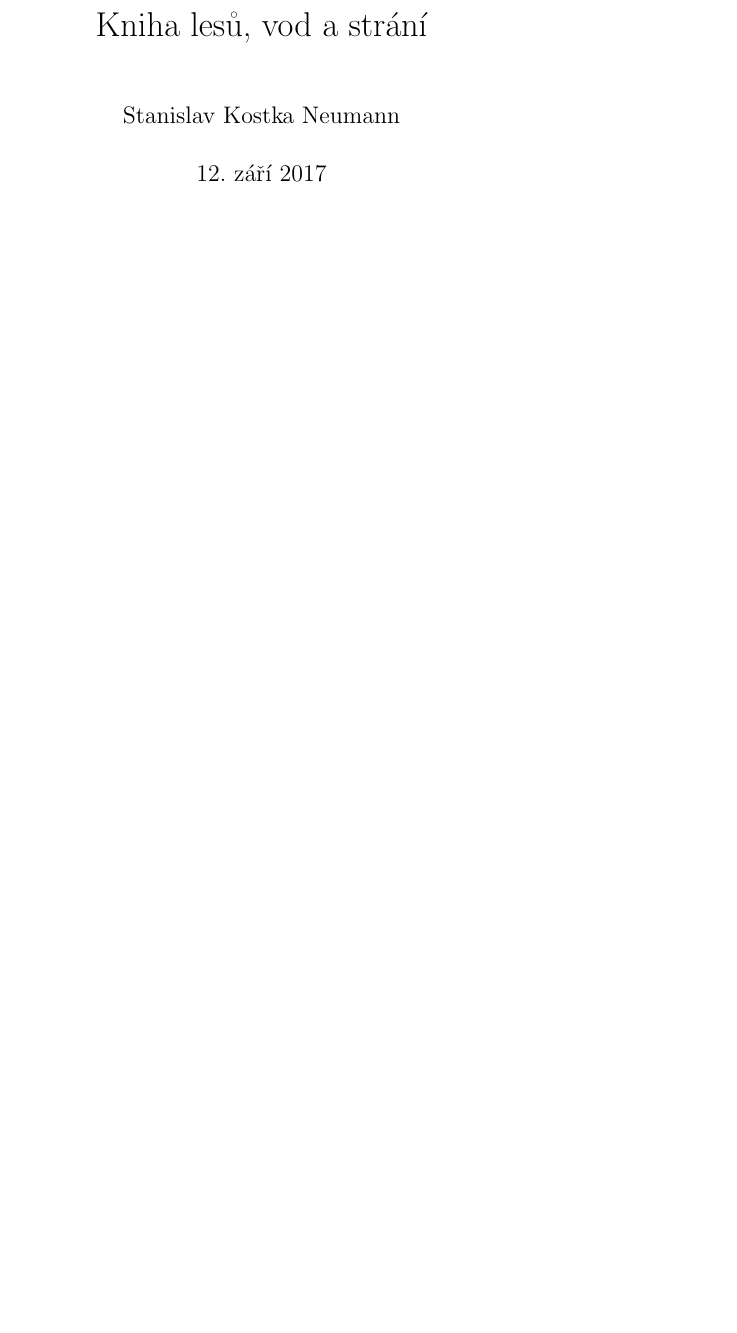
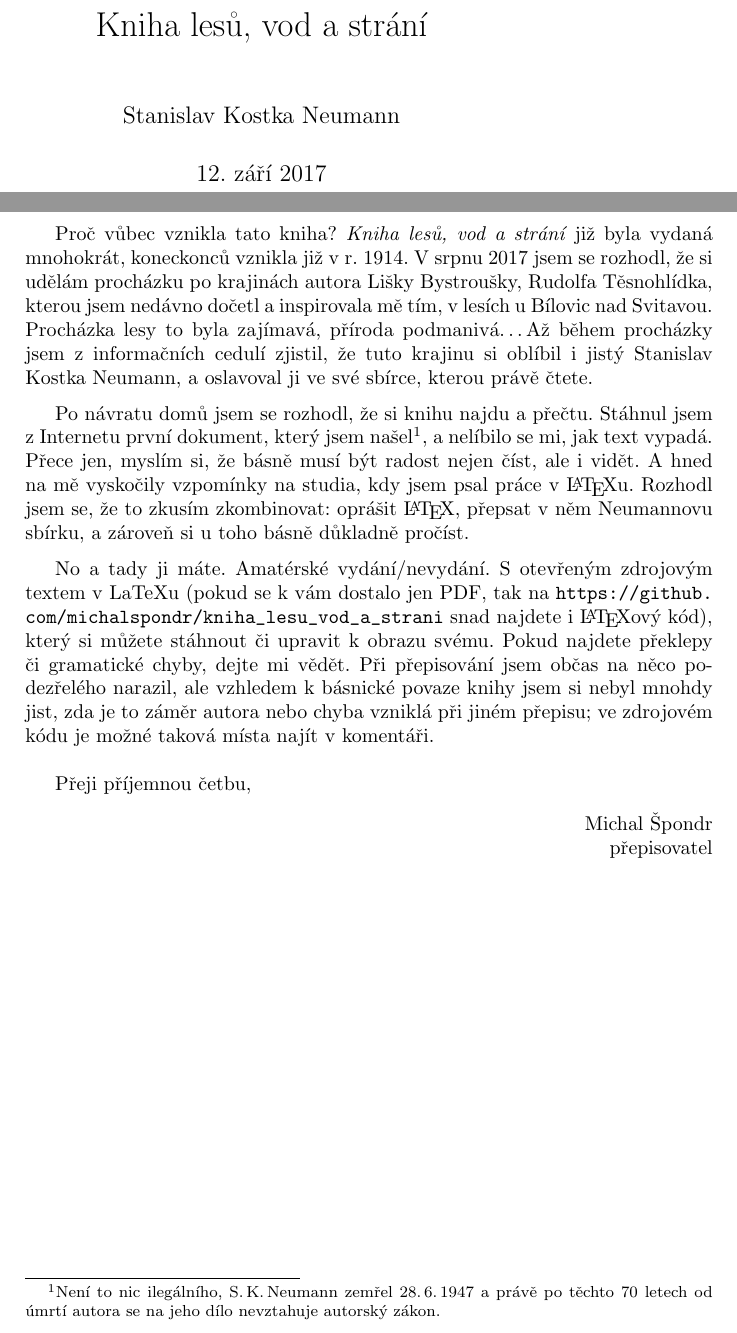
Before and after one commit to michalspondr/kniha_lesu_vod_a_strani, a LaTeX book (kniha_lesu_vod_a_strani.tex): part of page 1 of 40 before the commit and two parts of pages 1 and 2 of 40 after it, the two joined at a grey line, cut so that both start at the same text, the shorter picture padded with empty space. Compiled offline with pdfLaTeX.

Commit message:
Předmluva

```diff
--- a/kniha_lesu_vod_a_strani.tex
+++ b/kniha_lesu_vod_a_strani.tex
@@ -1,4 +1,5 @@
 \documentclass{book}
+\usepackage[hyphens]{url}
 \usepackage{verse}
 \usepackage{romannum}
 \usepackage[czech]{babel}
@@ -9,6 +10,22 @@
 \begin{document}
 \pagenumbering{arabic}
 \maketitle
+\newpage
+Proč vůbec vznikla tato kniha? \textit{Kniha lesů, vod a~strání} již byla vydaná mnohokrát, koneckonců vznikla již v r.~1914. V~srpnu 2017 jsem se rozhodl, že si udělám procházku po krajinách autora Lišky Bystroušky, Rudolfa Těsnohlídka, kterou jsem nedávno dočetl a inspirovala mě tím, v~lesích u~Bílovic nad Svitavou. Procházka lesy to byla zajímavá, příroda podmanivá\ldots Až během procházky jsem z~informačních cedulí zjistil, že tuto krajinu si oblíbil i~jistý Stanislav Kostka Neumann, a~oslavoval ji ve své sbírce, kterou právě čtete.
+
+\medskip
+Po návratu domů jsem se rozhodl, že si knihu najdu a~přečtu. Stáhnul jsem z~Internetu první dokument, který jsem našel\footnote{Není to nic ilegálního, S.\,K.\,Neumann zemřel 28.\,6.\,1947 a~právě po těchto 70 letech od úmrtí autora se na jeho dílo nevztahuje autorský zákon.}, a~nelíbilo se mi, jak text vypadá. Přece jen, myslím si, že básně musí být radost nejen číst, ale i~vidět. A~hned na mě vyskočily vzpomínky na studia, kdy jsem psal práce v \LaTeX{}u. Rozhodl jsem se, že to zkusím zkombinovat: oprášit \LaTeX, přepsat v~něm Neumannovu sbírku, a~zároveň si u~toho básně důkladně pročíst.
+
+\medskip
+No a~tady ji máte. Amatérské vydání/nevydání. S~otevřeným zdrojovým textem v LaTeXu (pokud se k~vám dostalo jen PDF, tak na \url{https://github.com/michalspondr/kniha_lesu_vod_a_strani} snad najdete i~\LaTeX{}ový kód), který si můžete stáhnout či upravit k~obrazu svému. Pokud najdete překlepy či gramatické chyby, dejte mi vědět. Při přepisování jsem občas na něco podezřelého narazil, ale vzhledem k~básnické povaze knihy jsem si nebyl mnohdy jist, zda je to záměr autora nebo chyba vzniklá při jiném přepisu; ve zdrojovém kódu je možné taková místa najít v~komentáři.
+
+\bigskip
+Přeji příjemnou četbu,
+\begin{flushright}
+Michal Špondr\\
+přepisovatel
+\end{flushright}
+\newpage
 \tableofcontents
 \newpage
 % nechci zobrazovat Obsah na každé stránce
```
Also changed, not shown: kniha_lesu_vod_a_strani.pdf.
